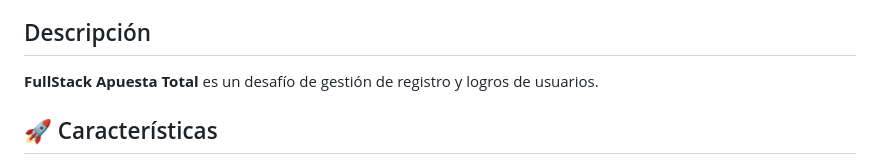
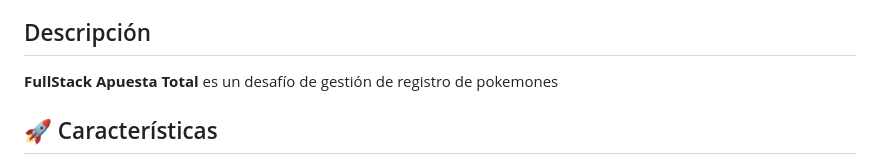
Before and after one commit to Asemxu/FullStack-Apuesta-Total, a Markdown page: Readme.md, the part around the change. Drawn GitHub-style.

```diff
--- a/Readme.md
+++ b/Readme.md
@@ -27,7 +27,7 @@
 
 ## Descripción
 
-**FullStack Apuesta Total** es un desafío de gestión de registro y logros de usuarios.
+**FullStack Apuesta Total** es un desafío de gestión de registro de pokemones
 
 ## 🚀 Características
 
```
